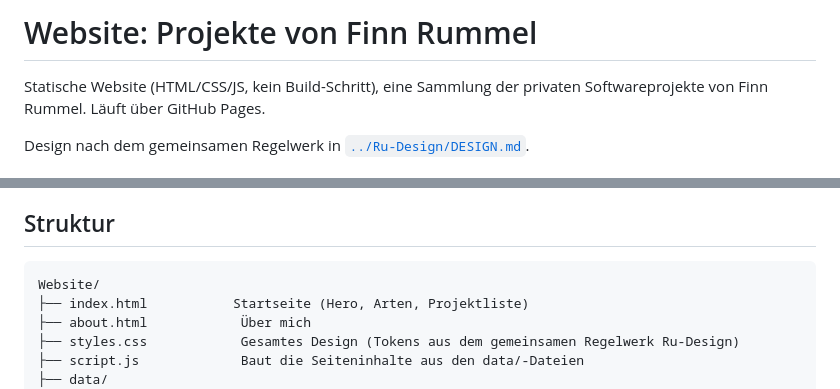
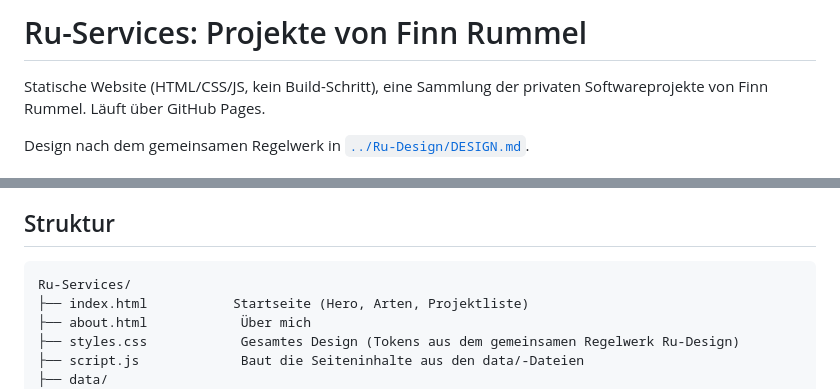
Before and after one commit to FinnRu007/Ru-Services, a Markdown page: README.md, 2 parts joined by grey strips. GitHub-like rendering.

Commit message:
Repo in Ru-Services umbenannt: Pages-Link und README angepasst
Co-Authored-By: Claude Sonnet 5 <noreply@anthropic.com>

````diff
--- a/README.md
+++ b/README.md
@@ -1,4 +1,4 @@
-# Website: Projekte von Finn Rummel
+# Ru-Services: Projekte von Finn Rummel
 
 Statische Website (HTML/CSS/JS, kein Build-Schritt), eine Sammlung der
 privaten Softwareprojekte von Finn Rummel. Läuft über GitHub Pages.
@@ -48,7 +48,7 @@ und pushen — kein Rebuild nötig.
 ## Struktur
 
 ```
-Website/
+Ru-Services/
 ├── index.html           Startseite (Hero, Arten, Projektliste)
 ├── about.html            Über mich
 ├── styles.css            Gesamtes Design (Tokens aus dem gemeinsamen Regelwerk Ru-Design)
````
Also changed, not shown: other parts of README.md (+1 -1 lines).
